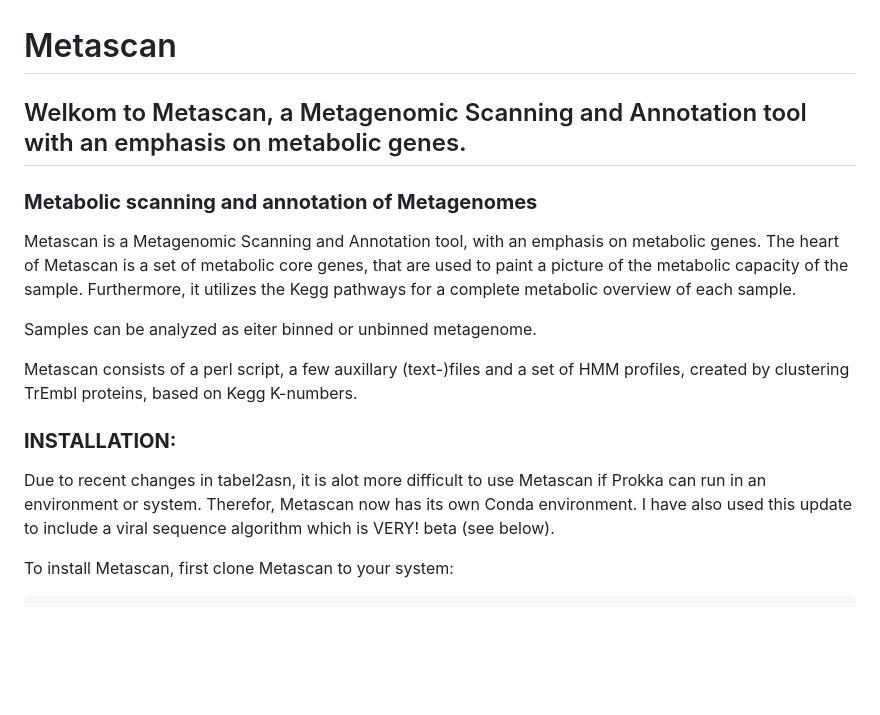
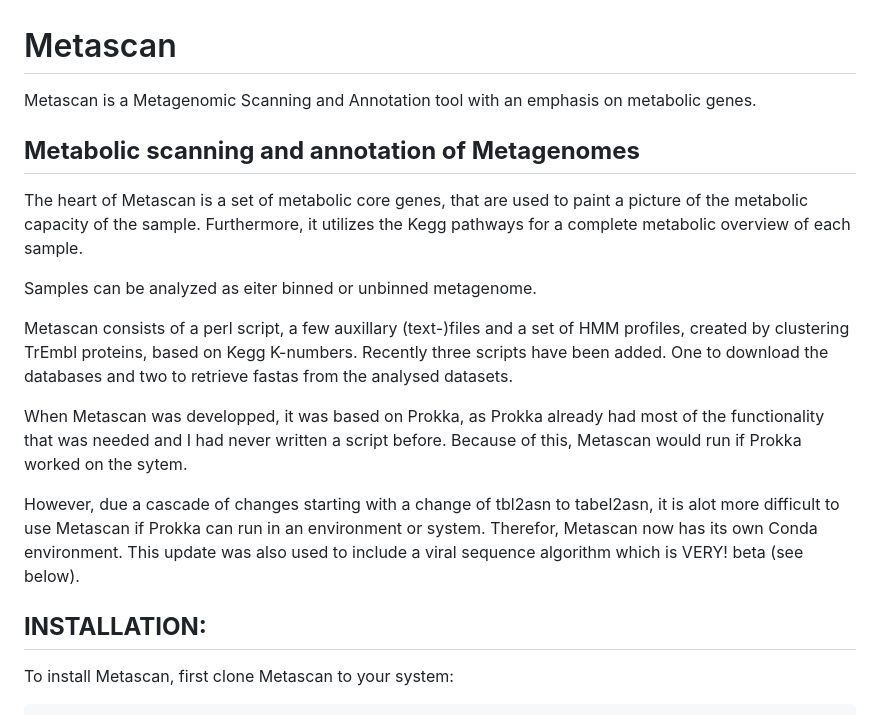
Before and after one commit to gcremers/metascan, a Markdown page: README.md, the part around the change. Drawn GitHub-style; blank space fills up the shorter version.

Commit message:
new readme

```diff
--- a/README.md
+++ b/README.md
@@ -1,21 +1,24 @@
 # Metascan
 
-## Welkom to Metascan, a Metagenomic Scanning and Annotation tool with an emphasis on metabolic genes.
+Metascan is a Metagenomic Scanning and Annotation tool with an emphasis on metabolic genes.
 
-### **Metabolic scanning and annotation of Metagenomes**
+## **Metabolic scanning and annotation of Metagenomes**
 
-Metascan is a Metagenomic Scanning and Annotation tool, with an emphasis on metabolic genes.
 The heart of Metascan is a set of metabolic core genes, that are used to paint a picture of the metabolic capacity of the sample.
 Furthermore, it utilizes the Kegg pathways for a complete metabolic overview of each sample.
 
 Samples can be analyzed as eiter binned or unbinned metagenome.
 
 Metascan consists of a perl script, a few auxillary (text-)files and a set of HMM profiles, created by clustering TrEmbl proteins, based on Kegg K-numbers.
+Recently three scripts have been added. One to download the databases and two to retrieve fastas from the analysed datasets.
 
-### **INSTALLATION:**
+When Metascan was developped, it was based on Prokka, as Prokka already had most of the functionality that was needed and I had never written a script before.
+Because of this, Metascan would run if Prokka worked on the sytem.
 
-Due to recent changes in tabel2asn, it is alot more difficult to use Metascan if Prokka can run in an environment or system.
-Therefor, Metascan now has its own Conda environment. I have also used this update to include a viral sequence algorithm which is VERY! beta (see below).
+However, due a cascade of changes starting with a change of tbl2asn to tabel2asn, it is alot more difficult to use Metascan if Prokka can run in an environment or system.
+Therefor, Metascan now has its own Conda environment. This update was also used to include a viral sequence algorithm which is VERY! beta (see below).
+
+## **INSTALLATION:**
 
 To install Metascan, first clone Metascan to your system:
 
```
